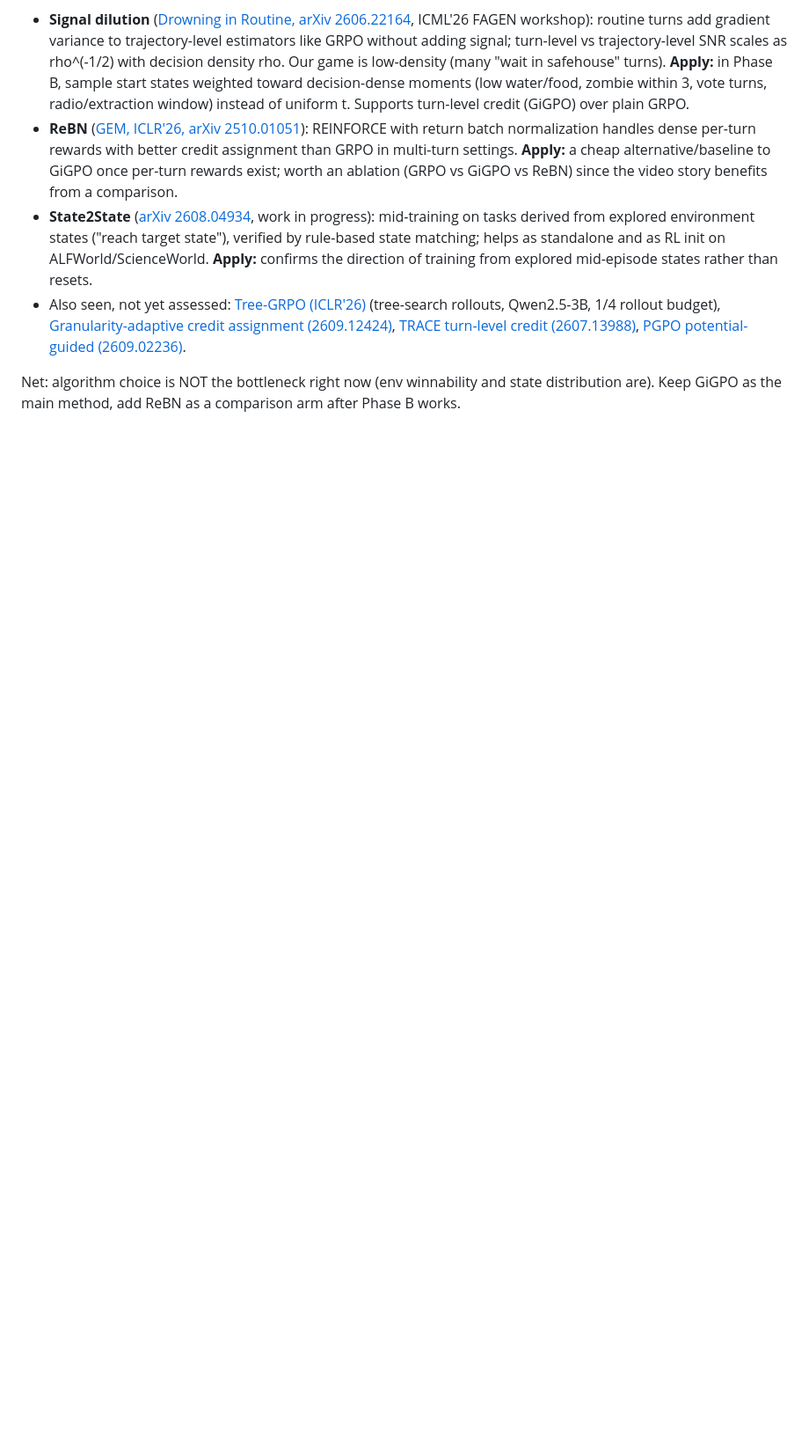
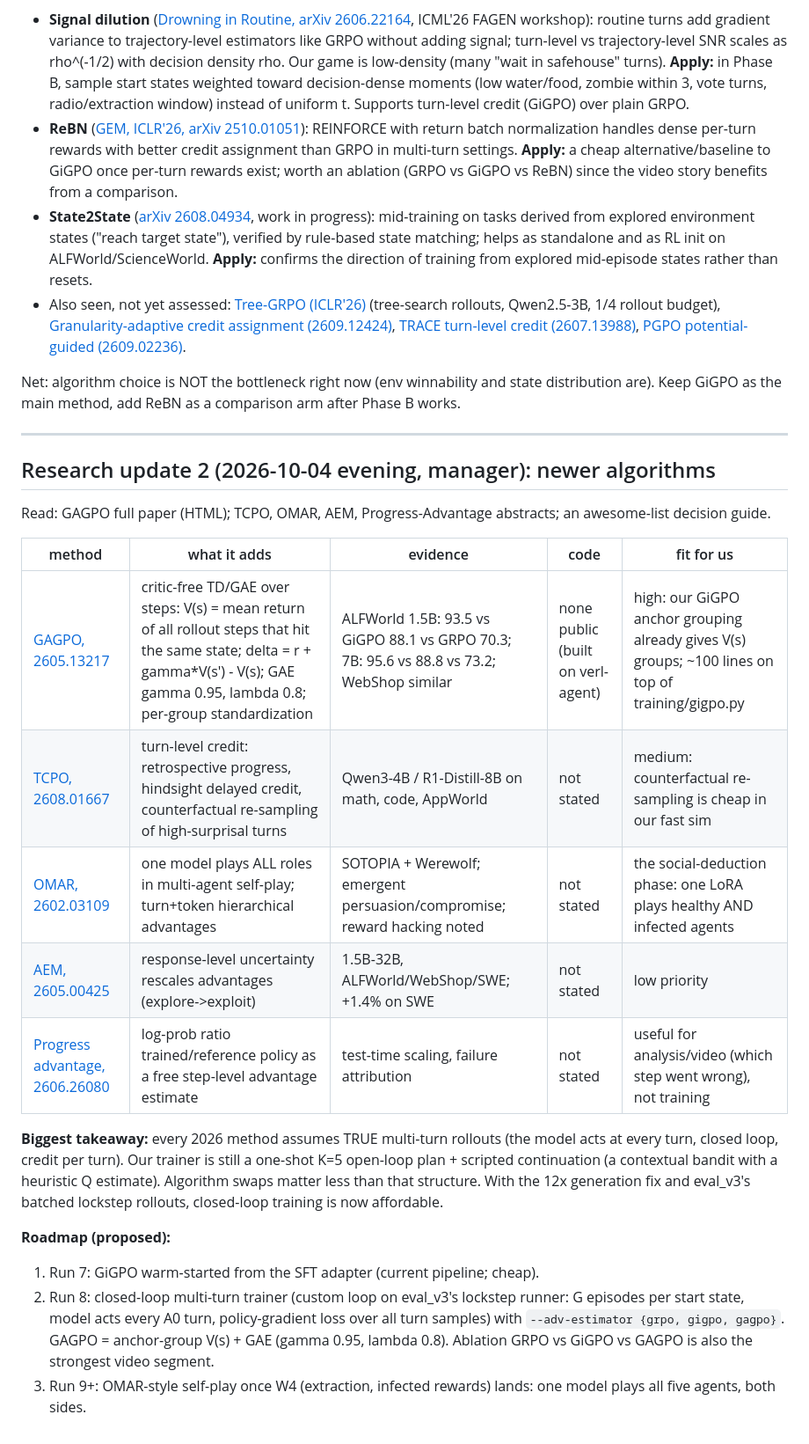
Before and after one commit to SirjanSingh/zombiee-v2, a Markdown page: .planning2/13_V3_MANAGER_PLAN.md, the part around the change. Shown at 88% size. Drawn GitHub-style; blank space fills up the shorter version.

Commit message:
plan: research update 2 — GAGPO, TCPO, OMAR; closed-loop trainer roadmap

```diff
--- a/.planning2/13_V3_MANAGER_PLAN.md
+++ b/.planning2/13_V3_MANAGER_PLAN.md
@@ -122,3 +122,32 @@ What changed since plan 11 (May-June 2026) and how it applies here:
 
 Net: algorithm choice is NOT the bottleneck right now (env winnability and state distribution are).
 Keep GiGPO as the main method, add ReBN as a comparison arm after Phase B works.
+
+---
+
+## Research update 2 (2026-10-04 evening, manager): newer algorithms
+
+Read: GAGPO full paper (HTML); TCPO, OMAR, AEM, Progress-Advantage abstracts; an awesome-list decision guide.
+
+| method | what it adds | evidence | code | fit for us |
+|---|---|---|---|---|
+| [GAGPO, 2605.13217](https://arxiv.org/abs/2605.13217) | critic-free TD/GAE over steps: V(s) = mean return of all rollout steps that hit the same state; delta = r + gamma*V(s') - V(s); GAE gamma 0.95, lambda 0.8; per-group standardization | ALFWorld 1.5B: 93.5 vs GiGPO 88.1 vs GRPO 70.3; 7B: 95.6 vs 88.8 vs 73.2; WebShop similar | none public (built on verl-agent) | high: our GiGPO anchor grouping already gives V(s) groups; ~100 lines on top of training/gigpo.py |
+| [TCPO, 2608.01667](https://arxiv.org/abs/2608.01667) | turn-level credit: retrospective progress, hindsight delayed credit, counterfactual re-sampling of high-surprisal turns | Qwen3-4B / R1-Distill-8B on math, code, AppWorld | not stated | medium: counterfactual re-sampling is cheap in our fast sim |
+| [OMAR, 2602.03109](https://arxiv.org/abs/2602.03109) | one model plays ALL roles in multi-agent self-play; turn+token hierarchical advantages | SOTOPIA + Werewolf; emergent persuasion/compromise; reward hacking noted | not stated | the social-deduction phase: one LoRA plays healthy AND infected agents |
+| [AEM, 2605.00425](https://arxiv.org/abs/2605.00425) | response-level uncertainty rescales advantages (explore->exploit) | 1.5B-32B, ALFWorld/WebShop/SWE; +1.4% on SWE | not stated | low priority |
+| [Progress advantage, 2606.26080](https://arxiv.org/abs/2606.26080) | log-prob ratio trained/reference policy as a free step-level advantage estimate | test-time scaling, failure attribution | not stated | useful for analysis/video (which step went wrong), not training |
+
+**Biggest takeaway:** every 2026 method assumes TRUE multi-turn rollouts (the model acts at every
+turn, closed loop, credit per turn). Our trainer is still a one-shot K=5 open-loop plan + scripted
+continuation (a contextual bandit with a heuristic Q estimate). Algorithm swaps matter less than that
+structure. With the 12x generation fix and eval_v3's batched lockstep rollouts, closed-loop
+training is now affordable.
+
+**Roadmap (proposed):**
+1. Run 7: GiGPO warm-started from the SFT adapter (current pipeline; cheap).
+2. Run 8: closed-loop multi-turn trainer (custom loop on eval_v3's lockstep runner: G episodes per
+   start state, model acts every A0 turn, policy-gradient loss over all turn samples) with
+   `--adv-estimator {grpo, gigpo, gagpo}`. GAGPO = anchor-group V(s) + GAE (gamma 0.95, lambda 0.8).
+   Ablation GRPO vs GiGPO vs GAGPO is also the strongest video segment.
+3. Run 9+: OMAR-style self-play once W4 (extraction, infected rewards) lands: one model plays all
+   five agents, both sides.
```
